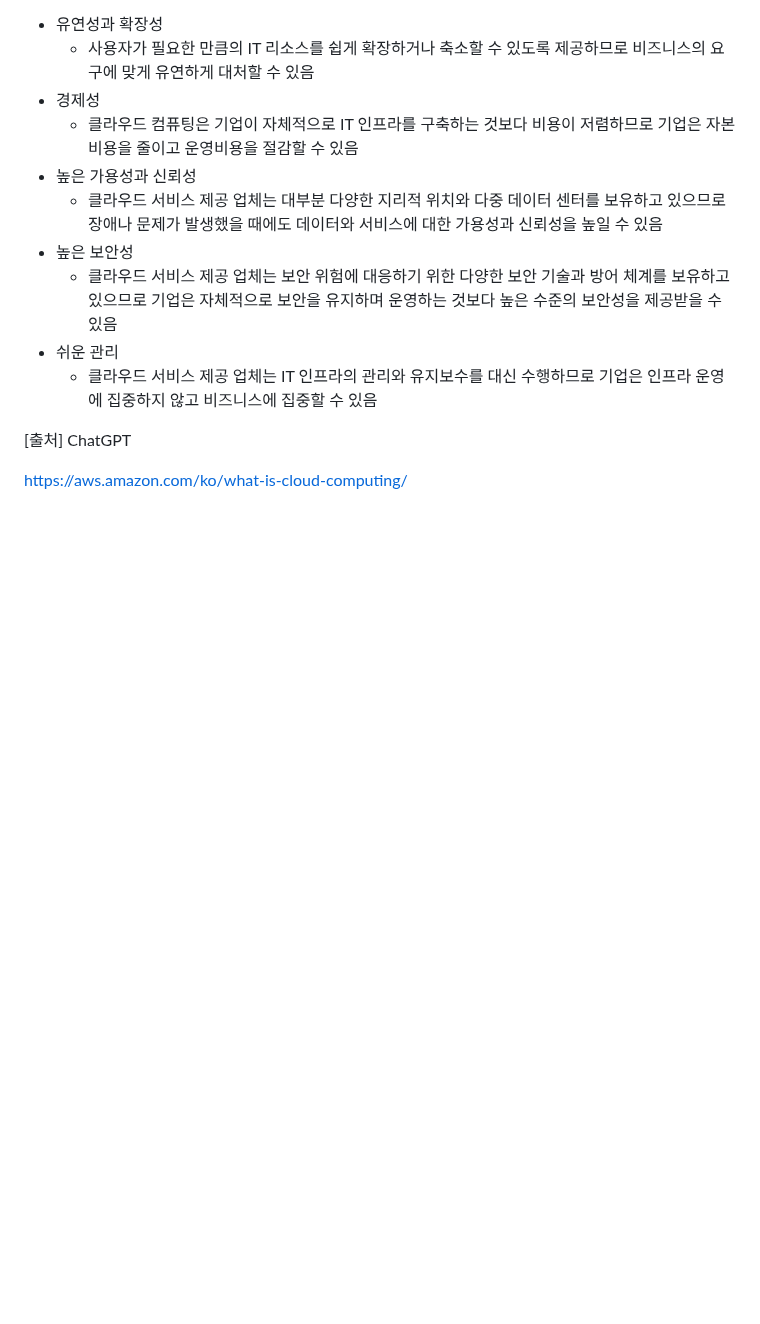
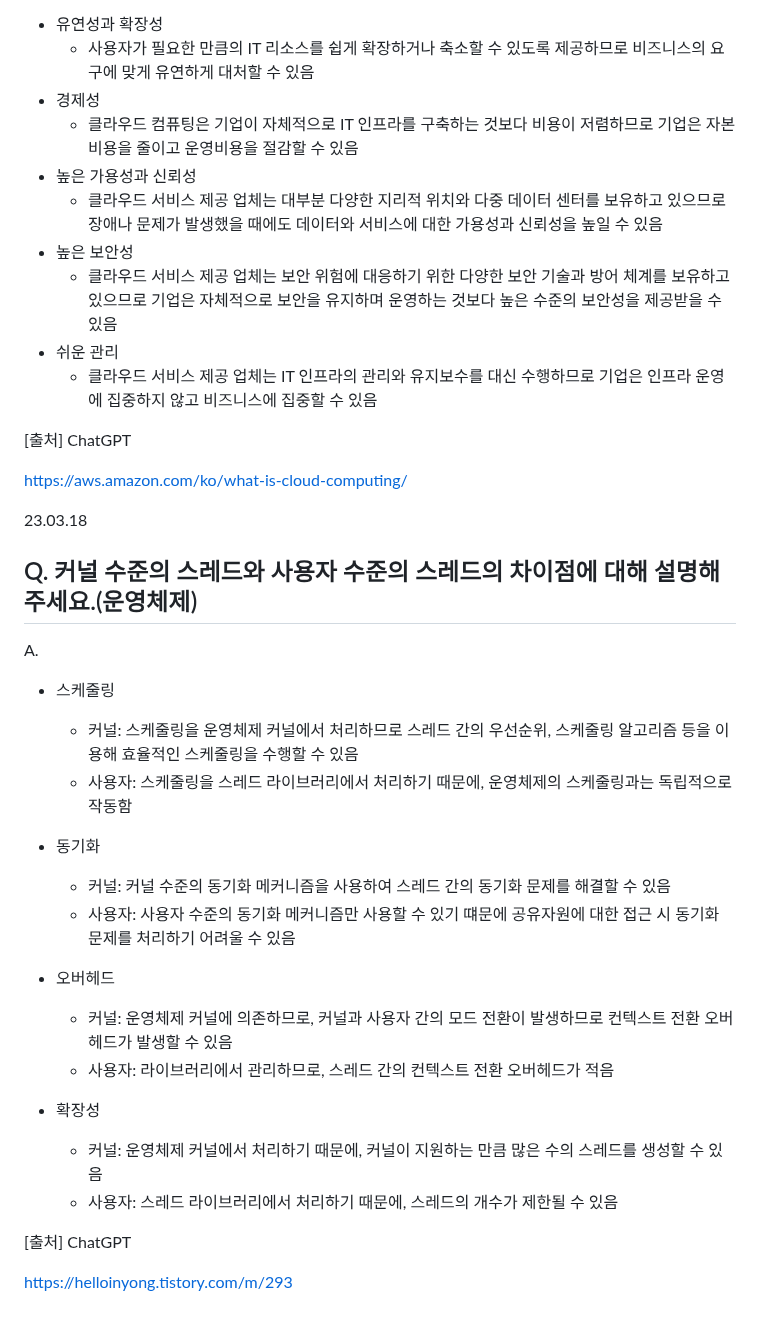
Before and after one commit to jaehyun-dev/Today-I-Learned, a Markdown page: CS Q&A a Day/Notes.md, the part around the change. Drawn GitHub-style; blank space fills up the shorter version.

```diff
--- a/CS Q&A a Day/Notes.md
+++ b/CS Q&A a Day/Notes.md
@@ -2897,3 +2897,27 @@ A.
 [출처] ChatGPT
 
 https://aws.amazon.com/ko/what-is-cloud-computing/
+
+23.03.18
+## Q. 커널 수준의 스레드와 사용자 수준의 스레드의 차이점에 대해 설명해주세요.(운영체제)
+
+A.
+- 스케줄링
+    - 커널: 스케줄링을 운영체제 커널에서 처리하므로 스레드 간의 우선순위, 스케줄링 알고리즘 등을 이용해 효율적인 스케줄링을 수행할 수 있음
+    - 사용자: 스케줄링을 스레드 라이브러리에서 처리하기 때문에, 운영체제의 스케줄링과는 독립적으로 작동함
+
+- 동기화
+    - 커널: 커널 수준의 동기화 메커니즘을 사용하여 스레드 간의 동기화 문제를 해결할 수 있음
+    - 사용자: 사용자 수준의 동기화 메커니즘만 사용할 수 있기 떄문에 공유자원에 대한 접근 시 동기화 문제를 처리하기 어려울 수 있음
+
+- 오버헤드
+    - 커널: 운영체제 커널에 의존하므로, 커널과 사용자 간의 모드 전환이 발생하므로 컨텍스트 전환 오버헤드가 발생할 수 있음
+    - 사용자: 라이브러리에서 관리하므로, 스레드 간의 컨텍스트 전환 오버헤드가 적음
+
+- 확장성
+    - 커널: 운영체제 커널에서 처리하기 때문에, 커널이 지원하는 만큼 많은 수의 스레드를 생성할 수 있음
+    - 사용자: 스레드 라이브러리에서 처리하기 때문에, 스레드의 개수가 제한될 수 있음
+
+[출처] ChatGPT
+
+https://helloinyong.tistory.com/m/293
```
